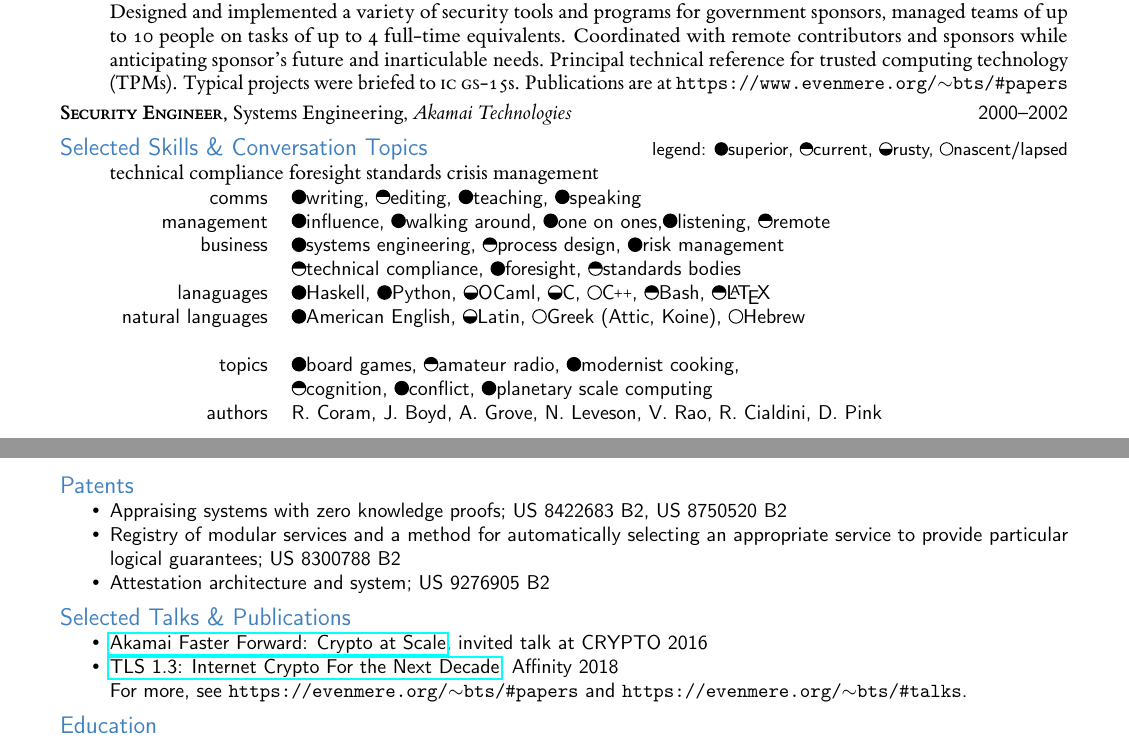
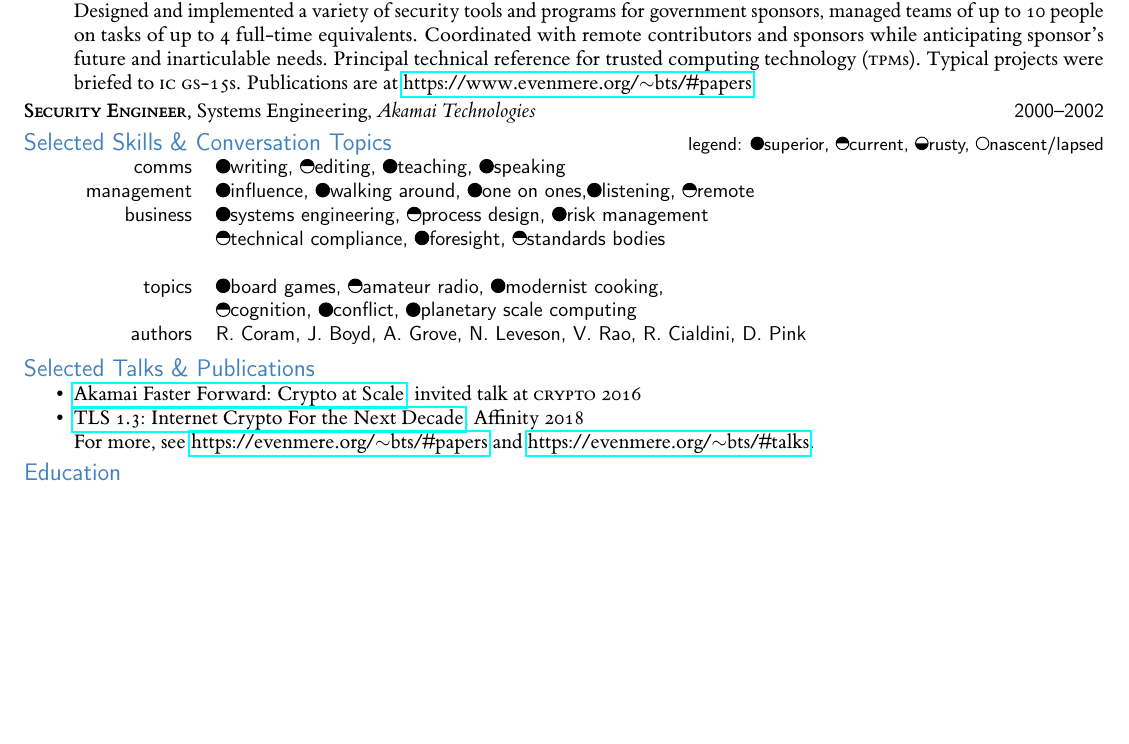
Before and after one commit to briansniffen/resume, a LaTeX document (bsniffen-cso.tex): two parts of pages 1 and 2 of 2 before the commit and part of the page after it, the two joined at a grey line, cut so that both start at the same text, the shorter picture padded with empty space. The pictures show the PDF file bsniffen-cso.pdf that the author committed with the source.

Commit message:
Fix typos; first editing pass

```diff
--- a/bsniffen-cso.tex
+++ b/bsniffen-cso.tex
@@ -121,15 +124,10 @@ Designed and implemented a variety of security
   10 people on tasks of up to 4 full-time equivalents. Coordinated
   with remote contributors and sponsors while anticipating sponsor's
   future and inarticulable needs.  Principal technical reference for
-  trusted computing technology (TPMs).  Typical projects were briefed to \textsc{ic} \textsc{gs-15}s.
-  Publications are at {\tt https://www.evenmere.org/$\sim$bts/\#papers}
+  trusted computing technology (\textsc{tpm}s).  Typical projects were briefed to \textsc{ic} \textsc{gs-15}s.
+  Publications are at \href{https://www.evenmere.org/~bts/#papers}{https://www.evenmere.org/$\sim$bts/\#papers}
 
-  \job{2000--2002}{Security Engineer, \rm Systems Engineering}{Akamai
-  Technologies}
-
-\def\BBB{\setbox0=\hbox{.}\raise 1\ht0\copy0\kern -\wd0\raise 3\ht0\copy0\kern-\wd0\raise 5\ht0\box0}
-\def\BB {\setbox0=\hbox{.}\raise 2\ht0\copy0\kern -\wd0\raise 4\ht0\box0}
-\def\B  {\setbox0=\hbox{.}\raise 3\ht0\box0}
+  \job{2000--2002}{Security Engineer, \rm Systems Engineering}{Akamai Technologies}
 
 \newcommand{\rateHigh}{\circletfill}
 \newcommand{\rateMed}{\circletfillha}
@@ -139,11 +137,6 @@ Designed and implemented a variety of security
 \sect{Selected Skills \& Conversation Topics \hfill \small \color{black} \sf legend: \rateHigh superior, \rateMed current, \rateFair rusty, \rateLow nascent/lapsed}
 
 \newcommand\CC{C\nolinebreak[4]\hspace{-.05em}\raisebox{.4ex}{\tiny{\textbf{++}}}}
-
-technical compliance
-foresight
-standards
-crisis management
 
 {\sf
 \begin{tabular}{rl}
@@ -155,8 +148,8 @@ crisis management
              \rateHigh risk management \\
   & \rateMed technical compliance, \rateHigh foresight, \rateMed
     standards bodies \\
-  lanaguages & \rateHigh Haskell, \rateHigh Python, \rateFair OCaml, \rateFair C, \rateLow \CC{}, \rateMed Bash, \rateMed \LaTeX \\
-  natural languages & \rateHigh American English, \rateFair Latin, \rateLow Greek (Attic, Koine), \rateLow Hebrew \\
+%  lanaguages & \rateHigh Haskell, \rateHigh Python, \rateFair OCaml, \rateFair C, \rateLow \CC{}, \rateMed Bash, \rateMed \LaTeX \\
+%  natural languages & \rateHigh American English, \rateFair Latin, \rateLow Greek (Attic, Koine), \rateLow Hebrew \\
   \\
   topics & \rateHigh board games, \rateMed amateur radio, \rateHigh
            modernist cooking, \\
@@ -164,25 +157,25 @@ crisis management
   authors & R.~Coram, J.~Boyd, A.~Grove, N.~Leveson, V.~Rao,
             R.~Cialdini, D.~Pink
 \end{tabular}
-
-\sect{Patents}
-\begin{itemize}
-\item Appraising systems with zero knowledge proofs; US 8422683 B2, US 8750520 B2
-\item Registry of modular services and a method for automatically selecting an appropriate service to provide particular logical guarantees; US 8300788 B2
-\item Attestation architecture and system; US 9276905 B2
-\end{itemize}
+}
+% \sect{Patents}
+% \begin{itemize}
+% \item Appraising systems with zero knowledge proofs; US 8422683 B2, US 8750520 B2
+% \item Registry of modular services and a method for automatically selecting an appropriate service to provide particular logical guarantees; US 8300788 B2
+% \item Attestation architecture and system; US 9276905 B2
+% \end{itemize}
 
 
 \sect{Selected Talks \& Publications}
 \begin{itemize}
 \item \href{https://www.youtube.com/watch?v=bAGiXimZ4kQ}{Akamai Faster
-    Forward: Crypto at Scale}, invited talk at CRYPTO 2016
+    Forward: Crypto at Scale}, invited talk at \textsc{crypto} 2016
 \item
   \href{https://www.youtube.com/watch?v=LVvDwZU-1zw&list=PLYo5nh8xQFpk1w6ElQnTqX1UczahKaOhm&index=9}{TLS
     1.3: Internet Crypto For the Next Decade}, Affinity 2018
 \end{itemize}
 
-For more, see {\tt https://evenmere.org/$\sim$bts/\#papers} and {\tt https://evenmere.org/$\sim$bts/\#talks}.
+For more, see \href{https://www.evenmere.org/~bts/#papers}{https://evenmere.org/$\sim$bts/\#papers} and \href{https://www.evenmere.org/~bts/#talks}{https://evenmere.org/$\sim$bts/\#talks}.
 
 \sect{Education}
 
```
Also changed, not shown: bsniffen-cso.pdf, bsniffen.pdf, bsniffen-cso.tex (35 more changed lines).
